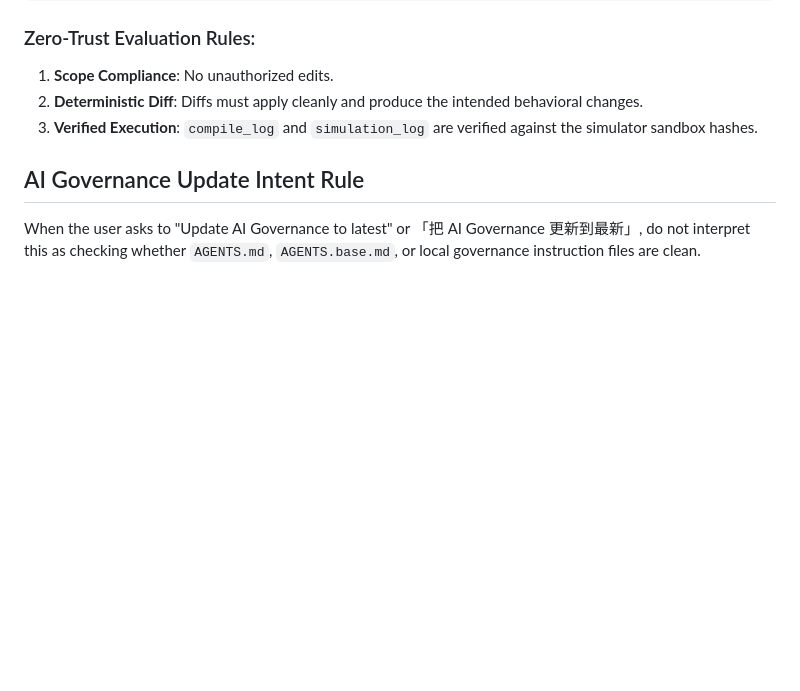
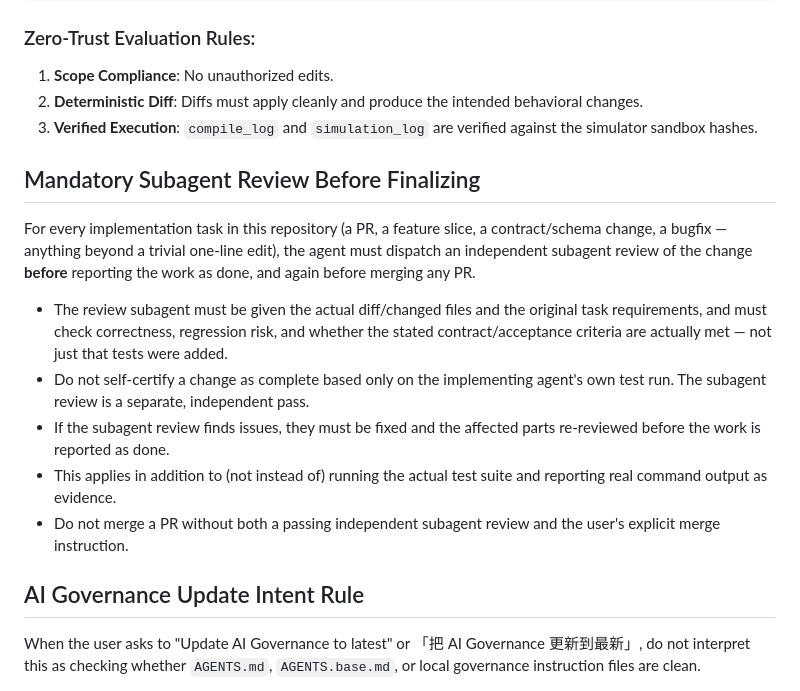
Before and after one commit to Gavin0099/uvm-agent-lab, a Markdown page: AGENTS.md, the part around the change. Rendered like a GitHub page; blank space fills up the shorter version.

Commit message:
docs(agents): require independent subagent review before finalizing/merging

```diff
--- a/AGENTS.md
+++ b/AGENTS.md
@@ -93,6 +93,26 @@ Upon completion of any task, the agent must submit an **Evidence Packet**:
 1. **Scope Compliance**: No unauthorized edits.
 2. **Deterministic Diff**: Diffs must apply cleanly and produce the intended behavioral changes.
 3. **Verified Execution**: `compile_log` and `simulation_log` are verified against the simulator sandbox hashes.
+
+## Mandatory Subagent Review Before Finalizing
+
+For every implementation task in this repository (a PR, a feature slice, a
+contract/schema change, a bugfix — anything beyond a trivial one-line edit),
+the agent must dispatch an independent subagent review of the change **before**
+reporting the work as done, and again before merging any PR.
+
+- The review subagent must be given the actual diff/changed files and the
+  original task requirements, and must check correctness, regression risk, and
+  whether the stated contract/acceptance criteria are actually met — not just
+  that tests were added.
+- Do not self-certify a change as complete based only on the implementing
+  agent's own test run. The subagent review is a separate, independent pass.
+- If the subagent review finds issues, they must be fixed and the affected
+  parts re-reviewed before the work is reported as done.
+- This applies in addition to (not instead of) running the actual test suite
+  and reporting real command output as evidence.
+- Do not merge a PR without both a passing independent subagent review and the
+  user's explicit merge instruction.
 
 ## AI Governance Update Intent Rule
 
```
